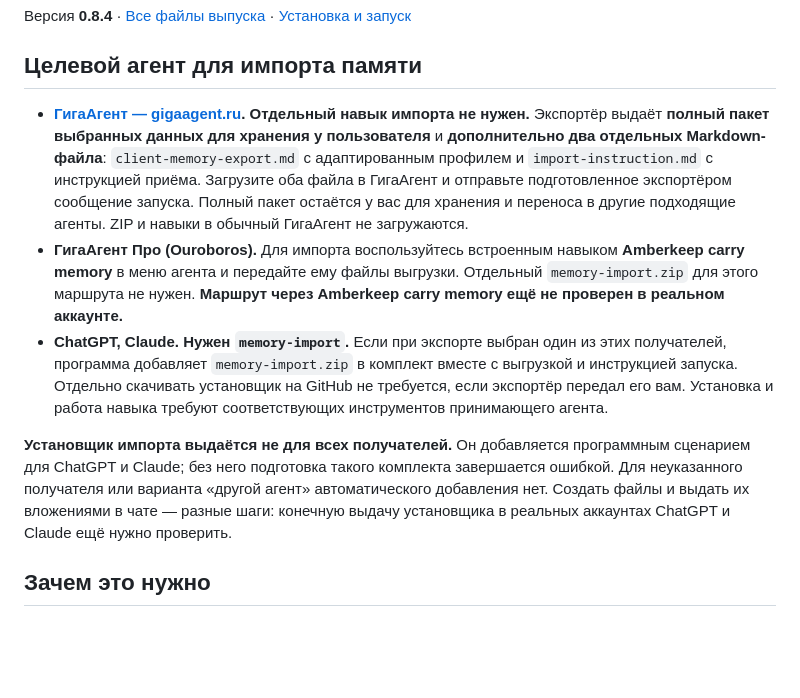
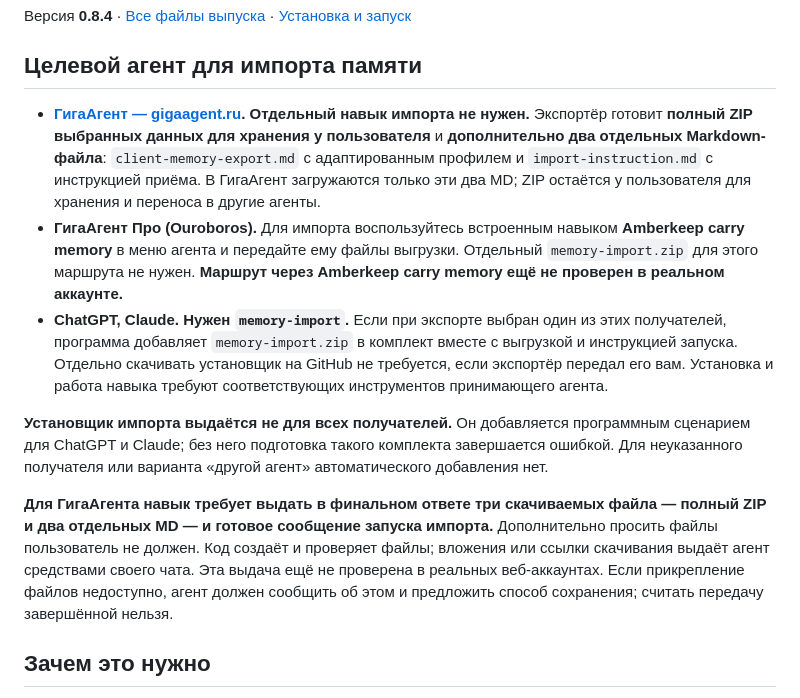
Before and after one commit to innavosko/portable-agent-memory, a Markdown page: README.md, the part around one of its changes. Rendered like a GitHub page; blank space fills up the shorter version.

Commit message:
Update journey and documentation for dual GigaAgent export

```diff
--- a/README.md
+++ b/README.md
@@ -12,11 +12,13 @@
 
 ## Целевой агент для импорта памяти
 
-- **[ГигаАгент — gigaagent.ru](https://gigaagent.ru). Отдельный навык импорта не нужен.** Экспортёр выдаёт **полный пакет выбранных данных для хранения у пользователя** и **дополнительно два отдельных Markdown-файла**: `client-memory-export.md` с адаптированным профилем и `import-instruction.md` с инструкцией приёма. Загрузите оба файла в ГигаАгент и отправьте подготовленное экспортёром сообщение запуска. Полный пакет остаётся у вас для хранения и переноса в другие подходящие агенты. ZIP и навыки в обычный ГигаАгент не загружаются.
+- **[ГигаАгент — gigaagent.ru](https://gigaagent.ru). Отдельный навык импорта не нужен.** Экспортёр готовит **полный ZIP выбранных данных для хранения у пользователя** и **дополнительно два отдельных Markdown-файла**: `client-memory-export.md` с адаптированным профилем и `import-instruction.md` с инструкцией приёма. В ГигаАгент загружаются только эти два MD; ZIP остаётся у пользователя для хранения и переноса в другие агенты.
 - **ГигаАгент Про (Ouroboros).** Для импорта воспользуйтесь встроенным навыком **Amberkeep carry memory** в меню агента и передайте ему файлы выгрузки. Отдельный `memory-import.zip` для этого маршрута не нужен. **Маршрут через Amberkeep carry memory ещё не проверен в реальном аккаунте.**
 - **ChatGPT, Claude. Нужен `memory-import`.** Если при экспорте выбран один из этих получателей, программа добавляет `memory-import.zip` в комплект вместе с выгрузкой и инструкцией запуска. Отдельно скачивать установщик на GitHub не требуется, если экспортёр передал его вам. Установка и работа навыка требуют соответствующих инструментов принимающего агента.
 
-**Установщик импорта выдаётся не для всех получателей.** Он добавляется программным сценарием для ChatGPT и Claude; без него подготовка такого комплекта завершается ошибкой. Для неуказанного получателя или варианта «другой агент» автоматического добавления нет. Создать файлы и выдать их вложениями в чате — разные шаги: конечную выдачу установщика в реальных аккаунтах ChatGPT и Claude ещё нужно проверить.
+**Установщик импорта выдаётся не для всех получателей.** Он добавляется программным сценарием для ChatGPT и Claude; без него подготовка такого комплекта завершается ошибкой. Для неуказанного получателя или варианта «другой агент» автоматического добавления нет.
+
+**Для ГигаАгента навык требует выдать в финальном ответе три скачиваемых файла — полный ZIP и два отдельных MD — и готовое сообщение запуска импорта.** Дополнительно просить файлы пользователь не должен. Код создаёт и проверяет файлы; вложения или ссылки скачивания выдаёт агент средствами своего чата. Эта выдача ещё не проверена в реальных веб-аккаунтах. Если прикрепление файлов недоступно, агент должен сообщить об этом и предложить способ сохранения; считать передачу завершённой нельзя.
 
 ## Зачем это нужно
 
```
Also changed, not shown: other parts of README.md (+3 -1 lines), docs/EXPORT_COMPLETION.md (+4 -2 lines), docs/OVERVIEW.md (+4 -1 lines), docs/diagrams/user-journey.png, 4 other files.
